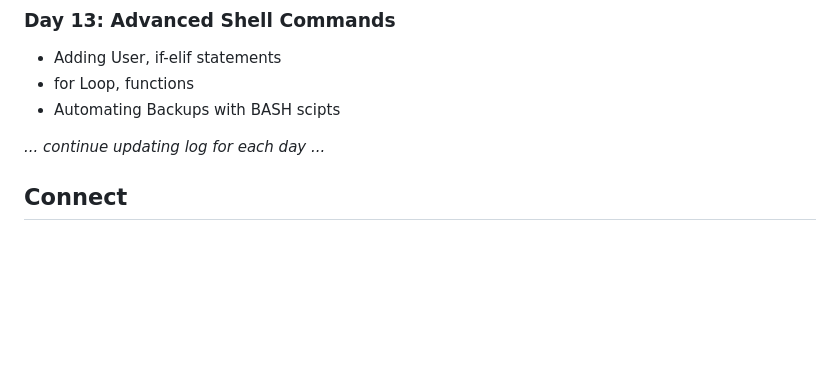
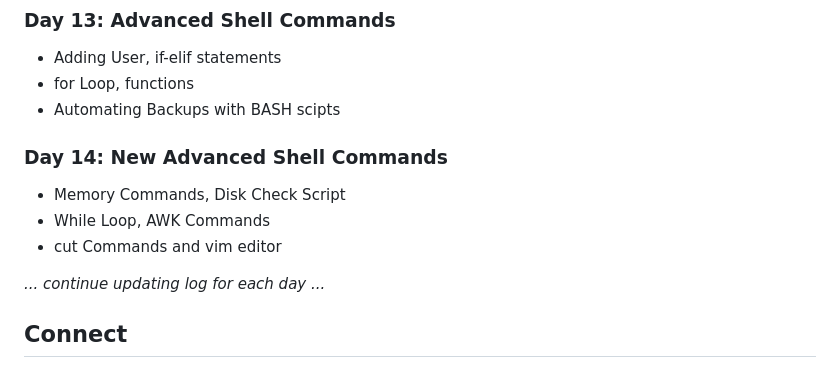
Before and after one commit to Pravesh-Sudha/100-Days-of-Code, a Markdown page: README.md, the part around the change. GitHub-like rendering; blank space fills up the shorter version.

```diff
--- a/README.md
+++ b/README.md
@@ -125,6 +125,11 @@ I'll be using a variety of resources to aid my learning, including:
 - for Loop, functions
 - Automating Backups with BASH scipts
 
+### Day 14: New Advanced Shell Commands
+- Memory Commands, Disk Check Script
+- While Loop, AWK Commands
+- cut Commands and vim editor
+
 _... continue updating log for each day ..._
 
 ## Connect
```
